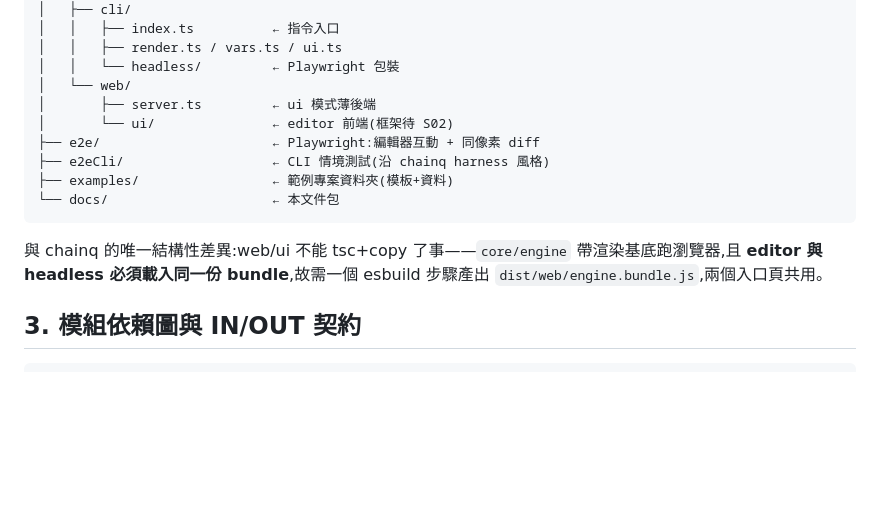
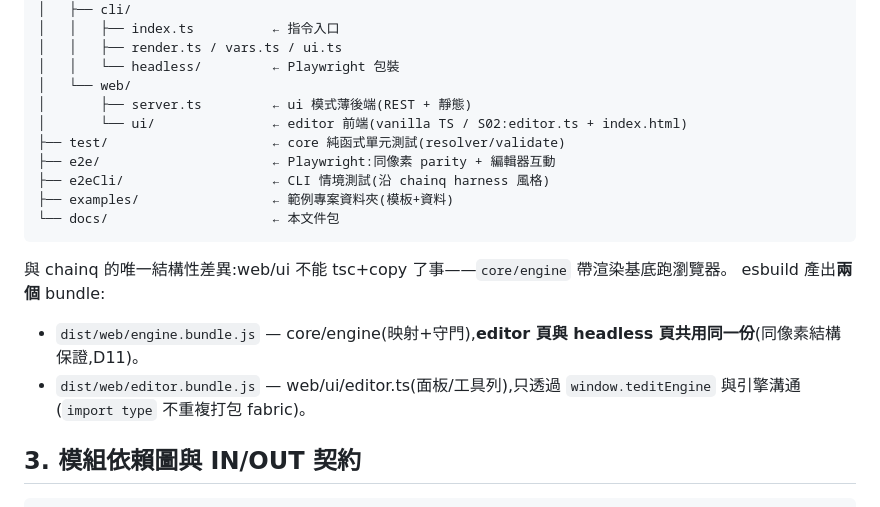
Before and after one commit to wahengchang/tedit, a Markdown page: docs/ARCHITECTURE.md, the part around the change. GitHub-like rendering; blank space fills up the shorter version.

````diff
--- a/docs/ARCHITECTURE.md
+++ b/docs/ARCHITECTURE.md
@@ -43,15 +43,19 @@ tedit/
 │   │   ├── render.ts / vars.ts / ui.ts
 │   │   └── headless/         ← Playwright 包裝
 │   └── web/
-│       ├── server.ts         ← ui 模式薄後端
-│       └── ui/               ← editor 前端(框架待 S02)
-├── e2e/                      ← Playwright:編輯器互動 + 同像素 diff
+│       ├── server.ts         ← ui 模式薄後端(REST + 靜態)
+│       └── ui/               ← editor 前端(vanilla TS / S02:editor.ts + index.html)
+├── test/                     ← core 純函式單元測試(resolver/validate)
+├── e2e/                      ← Playwright:同像素 parity + 編輯器互動
 ├── e2eCli/                   ← CLI 情境測試(沿 chainq harness 風格)
 ├── examples/                 ← 範例專案資料夾(模板+資料)
 └── docs/                     ← 本文件包
 ```
 
-與 chainq 的唯一結構性差異:web/ui 不能 tsc+copy 了事——`core/engine` 帶渲染基底跑瀏覽器,且 **editor 與 headless 必須載入同一份 bundle**,故需一個 esbuild 步驟產出 `dist/web/engine.bundle.js`,兩個入口頁共用。
+與 chainq 的唯一結構性差異:web/ui 不能 tsc+copy 了事——`core/engine` 帶渲染基底跑瀏覽器。
+esbuild 產出**兩個** bundle:
+- `dist/web/engine.bundle.js` — core/engine(映射+守門),**editor 頁與 headless 頁共用同一份**(同像素結構保證,D11)。
+- `dist/web/editor.bundle.js` — web/ui/editor.ts(面板/工具列),只透過 `window.teditEngine` 與引擎溝通(`import type` 不重複打包 fabric)。
 
 ## 3. 模組依賴圖與 IN/OUT 契約
 
````
Also changed, not shown: docs/README-HANDOVER.md (+39 -27 lines), docs/SPEC-CLI-AND-FILES.md (+2 -0 lines).
